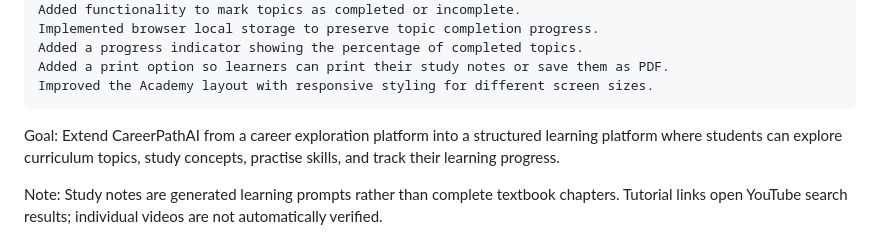
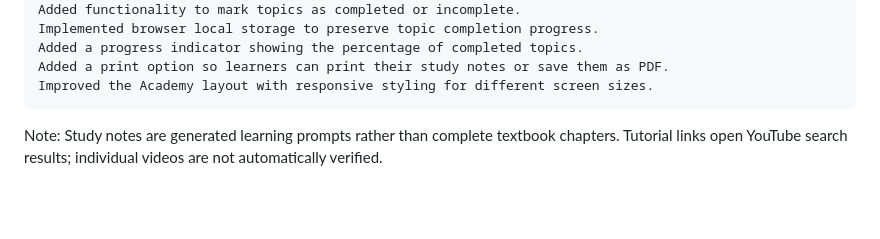
Before and after one commit to yashmy68711-collab/AI-Career-Guidance, a Markdown page: README.md, the part around the change. Drawn GitHub-style; blank space fills up the shorter version.

```diff
--- a/README.md
+++ b/README.md
@@ -122,7 +122,7 @@ Day 5 — Learning Academy and Topic-Level Learning
     Added a print option so learners can print their study notes or save them as PDF.
     Improved the Academy layout with responsive styling for different screen sizes.
 
-Goal: Extend CareerPathAI from a career exploration platform into a structured learning platform where students can explore curriculum topics, study concepts, practise skills, and track their learning progress.
+
 
 Note: Study notes are generated learning prompts rather than complete textbook chapters. Tutorial links open YouTube search results; individual videos are not automatically verified.
 
```
